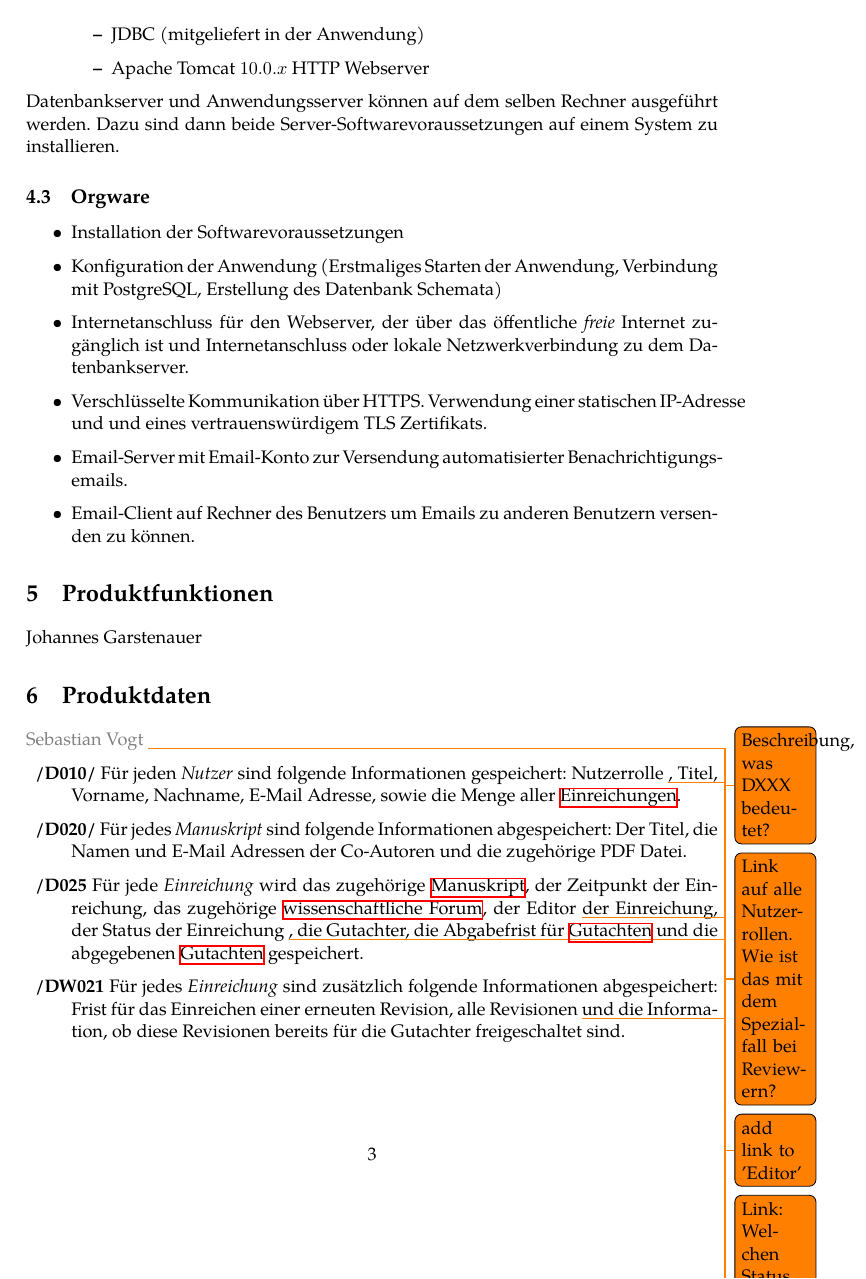
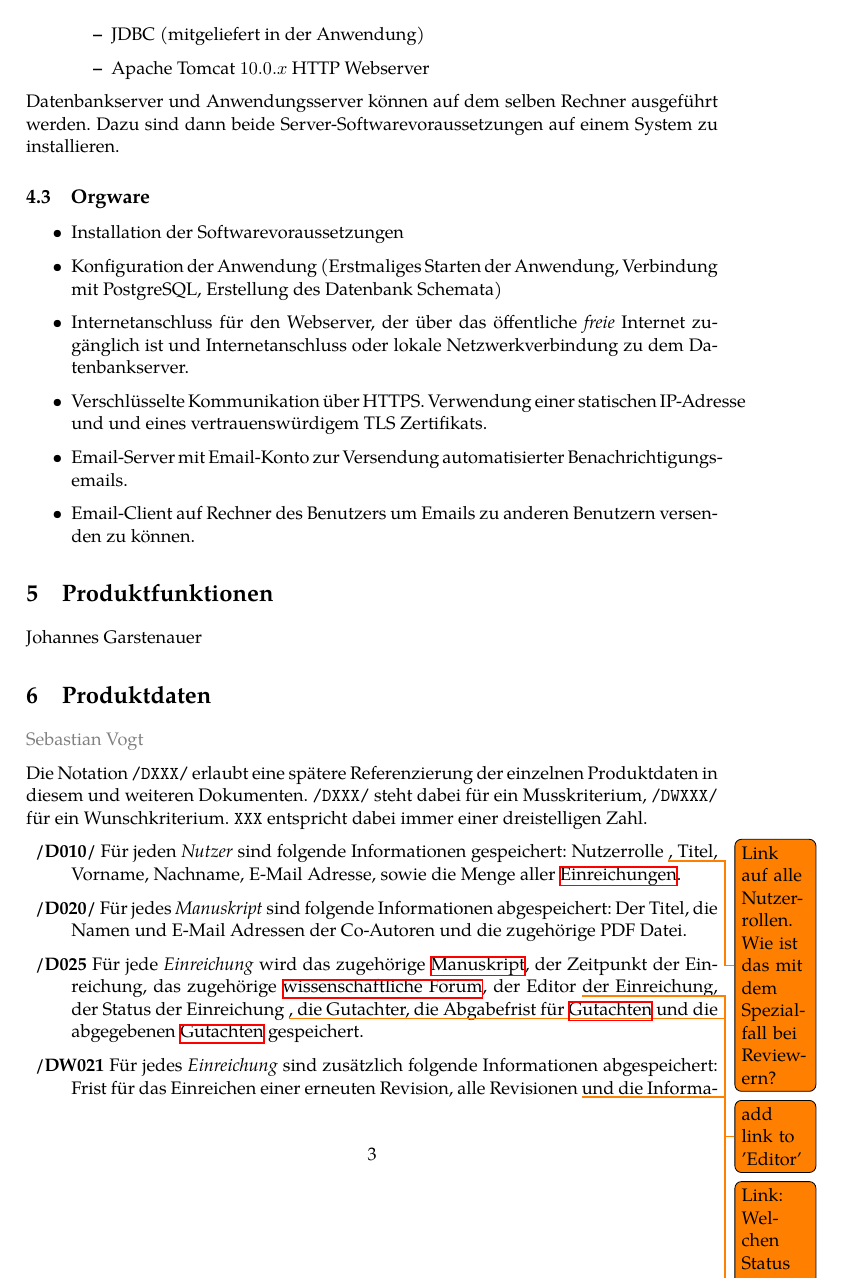
Before and after one commit to guersterst/LasEs, a LaTeX document (docs/Pflichtenheft/Main.tex, which reads docs/Pflichtenheft/Produktdaten.tex): page 6 of 10. Compiled offline with XeLaTeX.

Commit message:
resolve a todo

```diff
--- a/docs/Pflichtenheft/Produktdaten.tex
+++ b/docs/Pflichtenheft/Produktdaten.tex
@@ -1,5 +1,7 @@
 \localauthor{Sebastian Vogt}
-\todo{Beschreibung, was DXXX bedeutet?}
+
+Die Notation \texttt{/DXXX/} erlaubt eine spätere Referenzierung der einzelnen Produktdaten in diesem und weiteren
+Dokumenten. \texttt{/DXXX/} steht dabei für ein Musskriterium, \texttt{/DWXXX/} für ein Wunschkriterium. \texttt{XXX} entspricht dabei immer einer dreistelligen Zahl.
 
 \begin{description}
 	\XXitem{/D010/}{d010} Für jeden \emph{Nutzer} sind folgende Informationen gespeichert: Nutzerrolle \todo{Link auf alle Nutzerrollen. Wie ist das mit dem Spezialfall bei Reviewern?}, Titel, Vorname, Nachname, E-Mail Adresse, sowie die Menge aller \hyperref[d025]{Einreichungen}.
```
